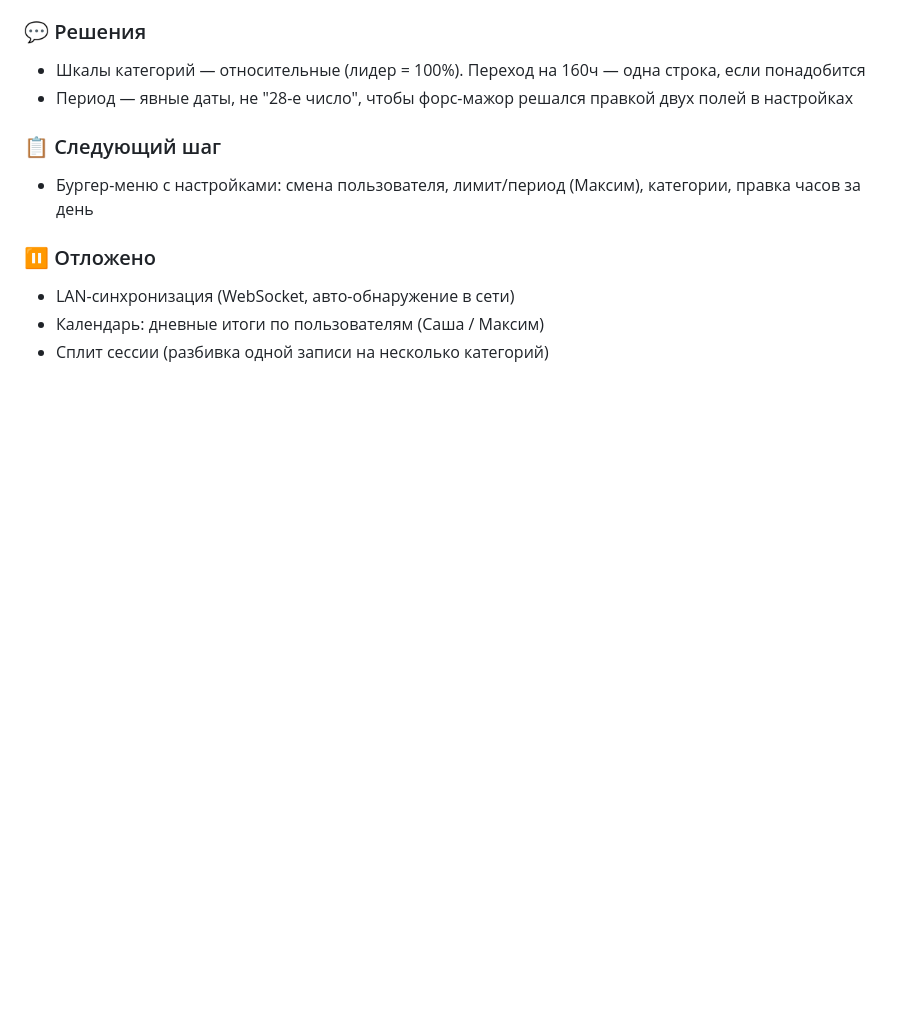
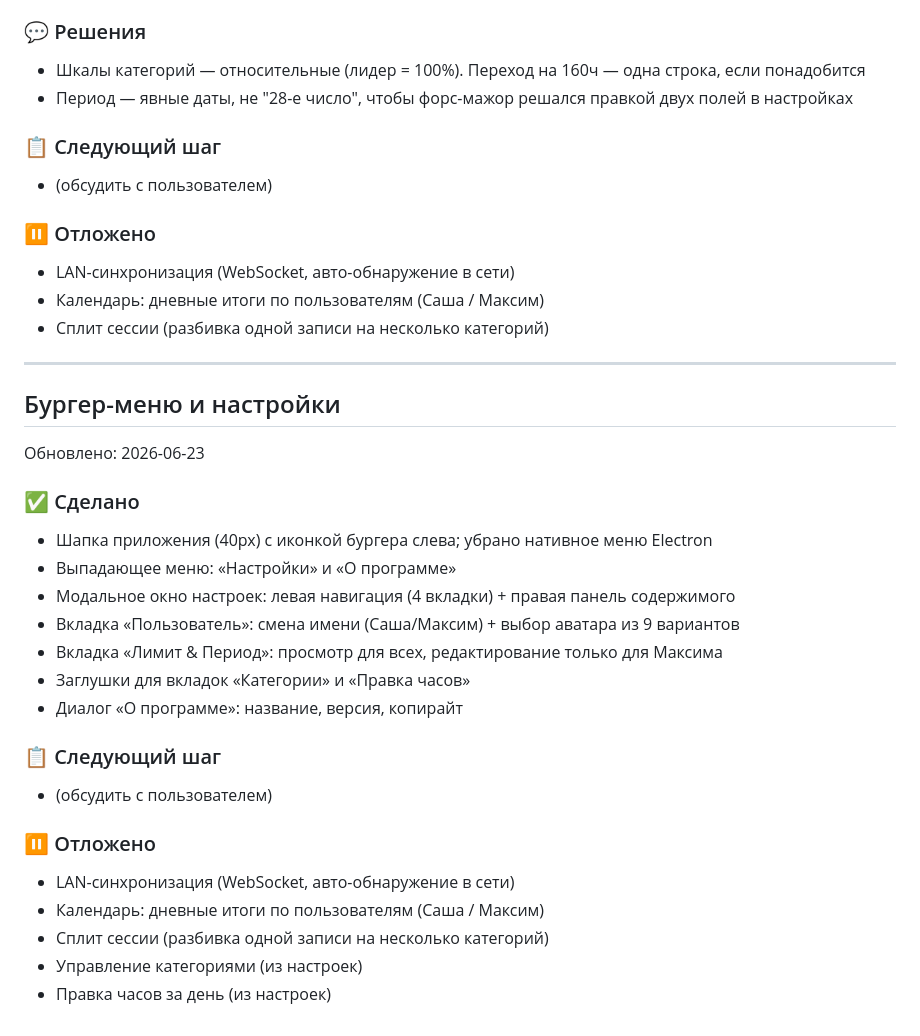
Before and after one commit to nondeletable/Time-tracker, a Markdown page: PROGRESS.md, the part around the change. Rendered like a GitHub page; blank space fills up the shorter version.

Commit message:
docs: update progress after burger menu & settings

```diff
--- a/PROGRESS.md
+++ b/PROGRESS.md
@@ -47,9 +47,33 @@
 - Период — явные даты, не "28-е число", чтобы форс-мажор решался правкой двух полей в настройках
 
 ### 📋 Следующий шаг
-- Бургер-меню с настройками: смена пользователя, лимит/период (Максим), категории, правка часов за день
+- (обсудить с пользователем)
 
 ### ⏸ Отложено
 - LAN-синхронизация (WebSocket, авто-обнаружение в сети)
 - Календарь: дневные итоги по пользователям (Саша / Максим)
 - Сплит сессии (разбивка одной записи на несколько категорий)
+
+---
+
+## Бургер-меню и настройки
+Обновлено: 2026-06-23
+
+### ✅ Сделано
+- Шапка приложения (40px) с иконкой бургера слева; убрано нативное меню Electron
+- Выпадающее меню: «Настройки» и «О программе»
+- Модальное окно настроек: левая навигация (4 вкладки) + правая панель содержимого
+- Вкладка «Пользователь»: смена имени (Саша/Максим) + выбор аватара из 9 вариантов
+- Вкладка «Лимит & Период»: просмотр для всех, редактирование только для Максима
+- Заглушки для вкладок «Категории» и «Правка часов»
+- Диалог «О программе»: название, версия, копирайт
+
+### 📋 Следующий шаг
+- (обсудить с пользователем)
+
+### ⏸ Отложено
+- LAN-синхронизация (WebSocket, авто-обнаружение в сети)
+- Календарь: дневные итоги по пользователям (Саша / Максим)
+- Сплит сессии (разбивка одной записи на несколько категорий)
+- Управление категориями (из настроек)
+- Правка часов за день (из настроек)
```
